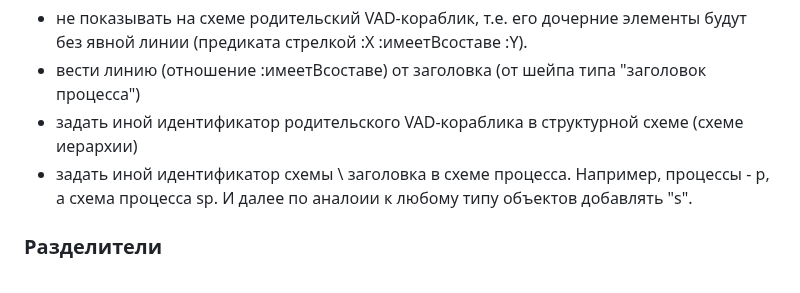
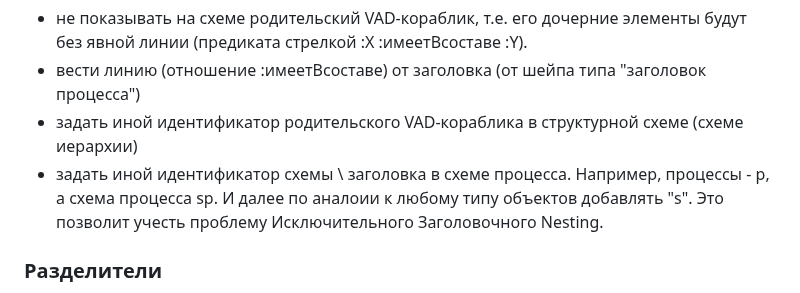
Before and after one commit to bpmbpm/draw-vad, a Markdown page: notation/readme.md, the part around the change. GitHub-like rendering.

```diff
--- a/notation/readme.md
+++ b/notation/readme.md
@@ -75,7 +75,7 @@ https://www.drawio.com/doc/faq/custom-shapes
 - не показывать на схеме родительский VAD-кораблик, т.е. его дочерние элементы будут без явной линии (предиката стрелкой :Х :имеетВсоставе :Y).
 - вести линию (отношение :имеетВсоставе) от заголовка (от шейпа типа "заголовок процесса")
 - задать иной идентификатор родительского VAD-кораблика в структурной схеме (схеме иерархии)
-- задать иной идентификатор схемы \ заголовка в схеме процесса. Например, процессы - p, а схема процесса sp. И далее по аналоии к любому типу объектов добавлять "s".
+- задать иной идентификатор схемы \ заголовка в схеме процесса. Например, процессы - p, а схема процесса sp. И далее по аналоии к любому типу объектов добавлять "s". Это позволит учесть проблему Исключительного Заголовочного Nesting.
 
 ### Разделители
 - ! делит родительское id с дочерним (Role, Com-комментарий) id="Название_процесса_2!Com" или просто два объекта, как в стрелке (style="endArrow=classic).
```
